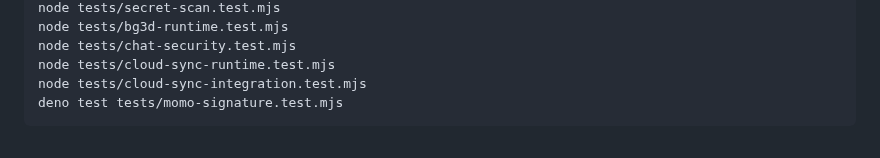
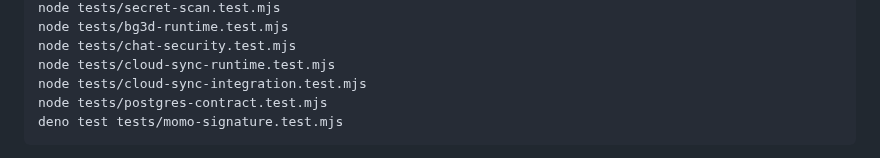
Before and after one commit to ltrtrongphu-png/LegendaryAI, a Markdown page: README.md, the part around the change. GitHub-like rendering.

Commit message:
docs(testing): include SQL contract validation

```diff
--- a/README.md
+++ b/README.md
@@ -93,6 +93,7 @@ node tests/bg3d-runtime.test.mjs
 node tests/chat-security.test.mjs
 node tests/cloud-sync-runtime.test.mjs
 node tests/cloud-sync-integration.test.mjs
+node tests/postgres-contract.test.mjs
 deno test tests/momo-signature.test.mjs</code></pre>
 
 CI also type-checks Edge Functions with Deno and runs a Playwright browser smoke test for the app shell, deep links, and legal routes. To run that browser test locally, install Node.js 22, run `npm install --no-save --package-lock=false playwright@1.64.1`, install Chromium with `npx --no-install playwright install chromium`, then run `node tests/e2e-smoke.mjs`. These checks still do **not** replace adversarial integration tests against a real PostgreSQL/Supabase staging project, MoMo sandbox callback tests, or a live local-model smoke test.
```
